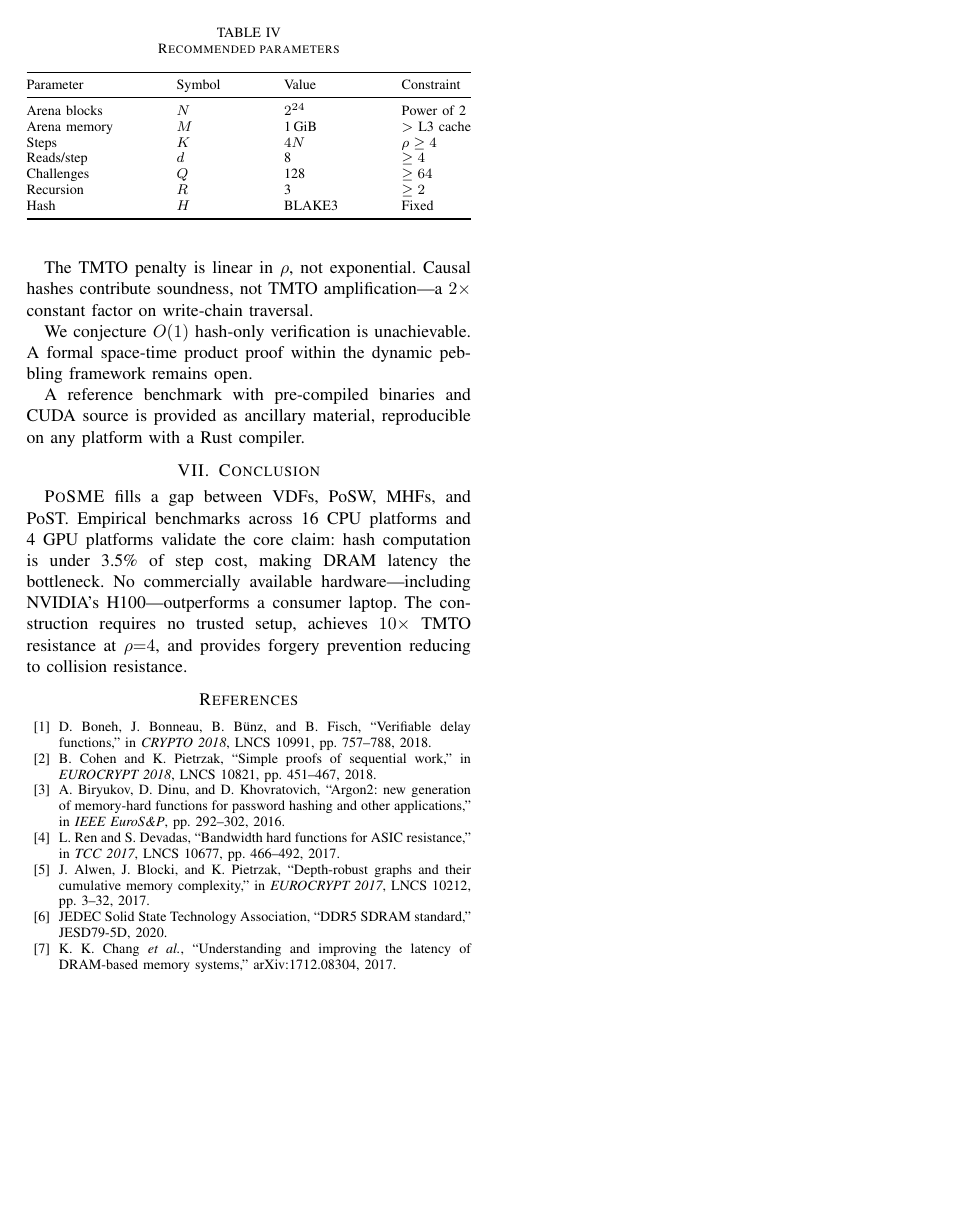
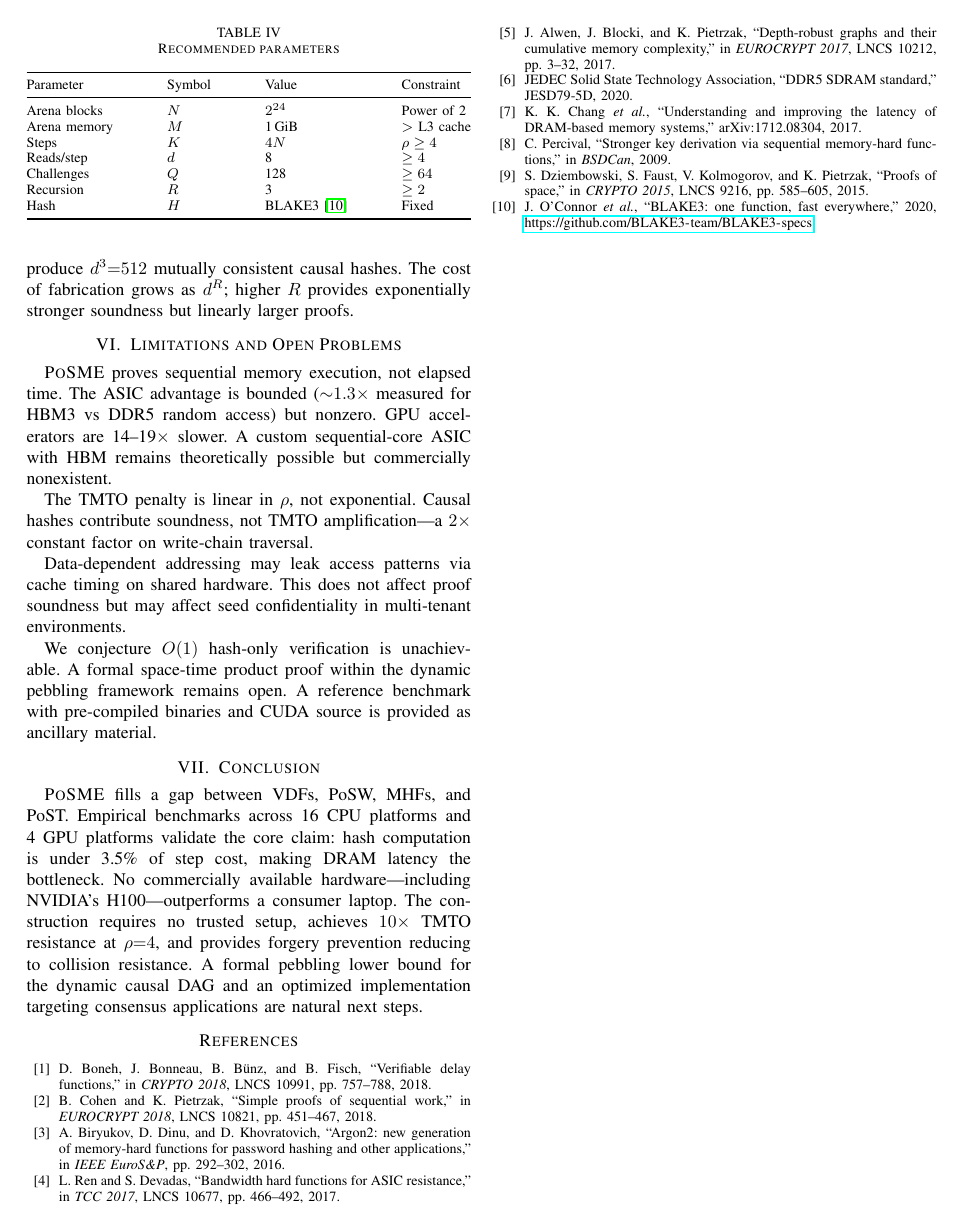
Before and after one commit to LF-Decentralized-Trust-labs/proof-of-effort, a LaTeX paper (docs/posme-paper.tex): page 4 of 4. Compiled offline with pdfLaTeX.

Commit message:
feat: add 3 references (scrypt, PoS, BLAKE3), side-channel note, init cost, forward-looking conclusion, Algorithm 1 variable legend

```diff
--- a/docs/posme-paper.tex
+++ b/docs/posme-paper.tex
@@ -441,7 +445,7 @@ Steps & $K$ & $4N$ & $\rho \geq 4$ \\
 Reads/step & $d$ & 8 & $\geq 4$ \\
 Challenges & $Q$ & 128 & $\geq 64$ \\
 Recursion & $R$ & 3 & $\geq 2$ \\
-Hash & $H$ & BLAKE3 & Fixed \\
+Hash & $H$ & BLAKE3~\cite{blake3} & Fixed \\
 \bottomrule
 \end{tabular*}
 \label{tab:params}
@@ -469,13 +477,14 @@ The TMTO penalty is linear in $\rho$, not exponential. Causal
 hashes contribute soundness, not TMTO amplification---a
 $2{\times}$ constant factor on write-chain traversal.
 
+Data-dependent addressing may leak access patterns via cache
+timing on shared hardware. This does not affect proof soundness
+but may affect seed confidentiality in multi-tenant environments.
+
 We conjecture $O(1)$ hash-only verification is unachievable.
 A formal space-time product proof within the dynamic pebbling
-framework remains open.
-
-A reference benchmark with pre-compiled binaries and CUDA source
-is provided as ancillary material, reproducible on any platform
-with a Rust compiler.
+framework remains open. A reference benchmark with pre-compiled
+binaries and CUDA source is provided as ancillary material.
 
 \section{Conclusion}
 
@@ -487,6 +496,9 @@ available hardware---including NVIDIA's H100---outperforms a
 consumer laptop. The construction requires no trusted setup,
 achieves $10{\times}$ TMTO resistance at $\rho{=}4$, and
 provides forgery prevention reducing to collision resistance.
+A formal pebbling lower bound for the dynamic causal DAG and an
+optimized implementation targeting consensus applications are
+natural next steps.
 
 \FloatBarrier
 \bibliographystyle{IEEEtran}
@@ -527,6 +539,21 @@ K.~K.~Chang \emph{et al.},
 ``Understanding and improving the latency of DRAM-based memory
 systems,'' arXiv:1712.08304, 2017.
 
+\bibitem{percival2009}
+C.~Percival,
+``Stronger key derivation via sequential memory-hard functions,''
+in \emph{BSDCan}, 2009.
+
+\bibitem{dziembowski2015}
+S.~Dziembowski, S.~Faust, V.~Kolmogorov, and K.~Pietrzak,
+``Proofs of space,''
+in \emph{CRYPTO 2015}, LNCS 9216, pp.~585--605, 2015.
+
+\bibitem{blake3}
+J.~O'Connor \emph{et al.},
+``BLAKE3: one function, fast everywhere,''
+2020, \url{https://github.com/BLAKE3-team/BLAKE3-specs}.
+
 \end{thebibliography}
 
 \end{document}
```
Also changed, not shown: docs/posme-paper.tex (14 more changed lines).
